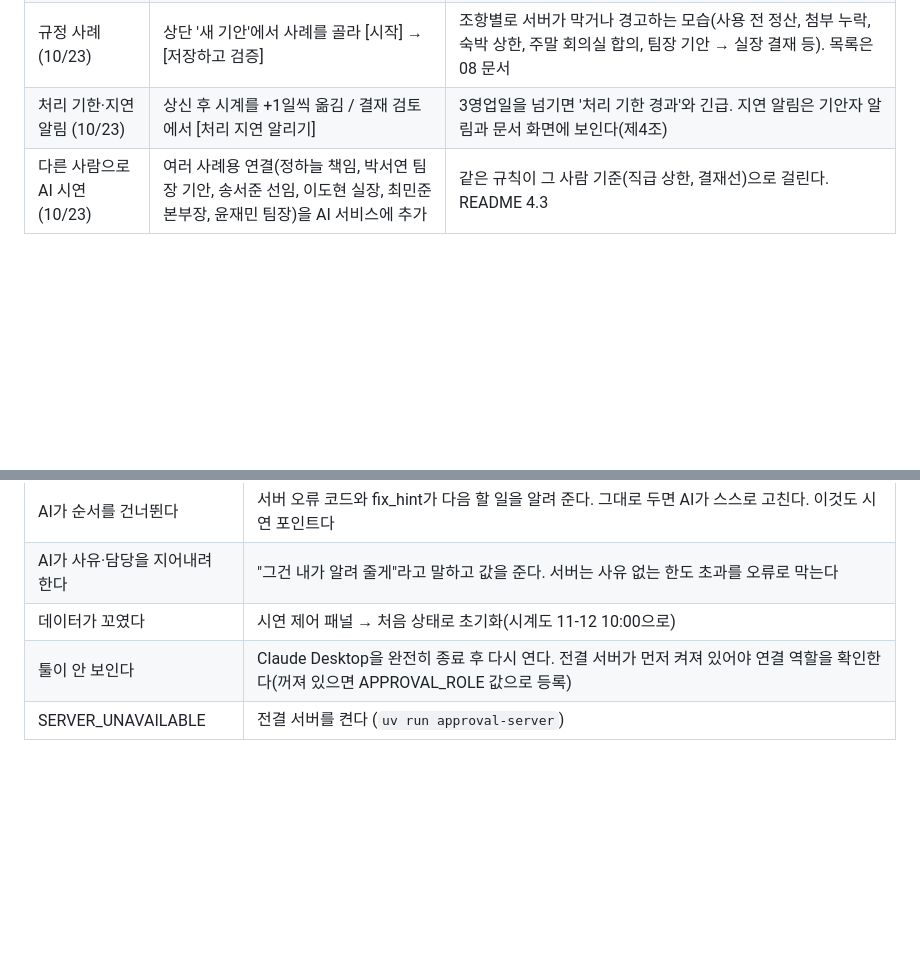
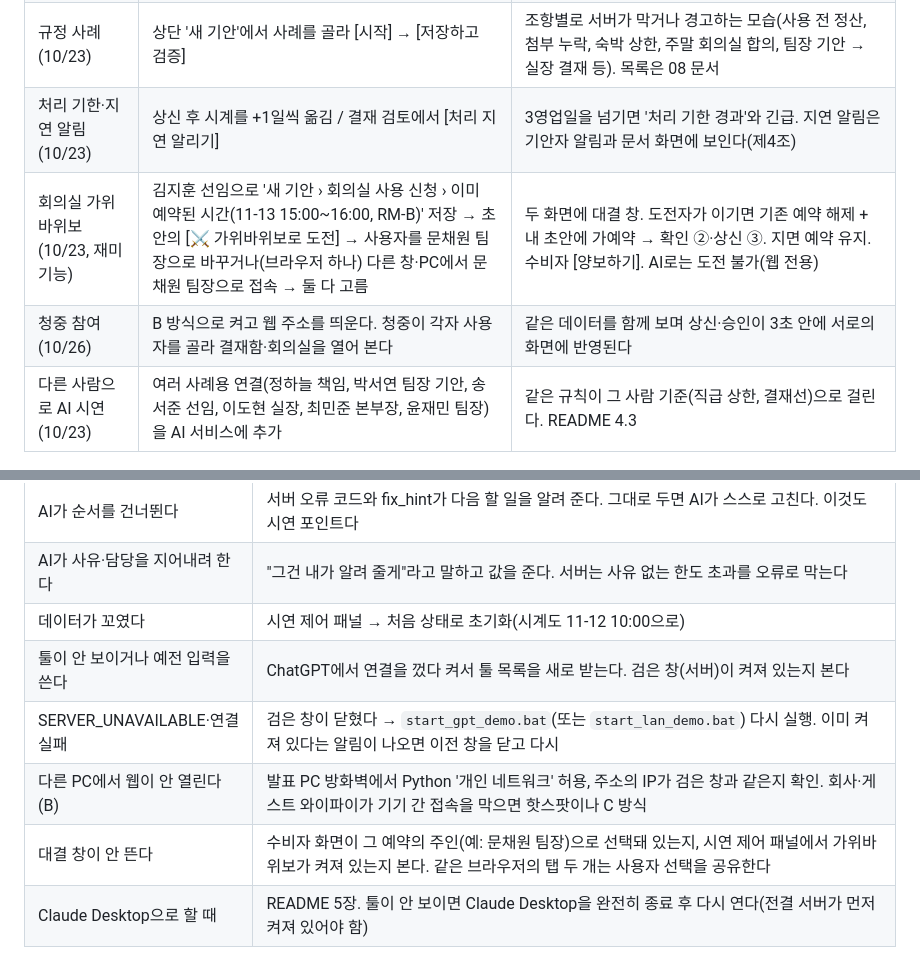
Before and after one commit to Maru625/HG-AI, a Markdown page: docs/specs/01_시연_대본.md, 2 parts joined by grey strips. Rendered like a GitHub page; blank space fills up the shorter version.

```diff
--- a/docs/specs/01_시연_대본.md
+++ b/docs/specs/01_시연_대본.md
@@ -64,6 +75,8 @@
 | 정기 알림 | 시연 제어 패널에서 시계를 13:59로 맞추고 +30분 | 14:00 정기 알림이 결재 대기 전체를 묶어 온다 |
 | 규정 사례 (10/23) | 상단 '새 기안'에서 사례를 골라 [시작] → [저장하고 검증] | 조항별로 서버가 막거나 경고하는 모습(사용 전 정산, 첨부 누락, 숙박 상한, 주말 회의실 합의, 팀장 기안 → 실장 결재 등). 목록은 08 문서 |
 | 처리 기한·지연 알림 (10/23) | 상신 후 시계를 +1일씩 옮김 / 결재 검토에서 [처리 지연 알리기] | 3영업일을 넘기면 '처리 기한 경과'와 긴급. 지연 알림은 기안자 알림과 문서 화면에 보인다(제4조) |
+| 회의실 가위바위보 (10/23, 재미 기능) | 김지훈 선임으로 '새 기안 › 회의실 사용 신청 › 이미 예약된 시간(11-13 15:00~16:00, RM-B)' 저장 → 초안의 [⚔️ 가위바위보로 도전] → 사용자를 문채원 팀장으로 바꾸거나(브라우저 하나) 다른 창·PC에서 문채원 팀장으로 접속 → 둘 다 고름 | 두 화면에 대결 창. 도전자가 이기면 기존 예약 해제 + 내 초안에 가예약 → 확인 ②·상신 ③. 지면 예약 유지. 수비자 [양보하기]. AI로는 도전 불가(웹 전용) |
+| 청중 참여 (10/26) | B 방식으로 켜고 웹 주소를 띄운다. 청중이 각자 사용자를 골라 결재함·회의실을 열어 본다 | 같은 데이터를 함께 보며 상신·승인이 3초 안에 서로의 화면에 반영된다 |
 | 다른 사람으로 AI 시연 (10/23) | 여러 사례용 연결(정하늘 책임, 박서연 팀장 기안, 송서준 선임, 이도현 실장, 최민준 본부장, 윤재민 팀장)을 AI 서비스에 추가 | 같은 규칙이 그 사람 기준(직급 상한, 결재선)으로 걸린다. README 4.3 |
 
 ## 5. 막혔을 때
@@ -73,5 +86,8 @@
 | AI가 순서를 건너뛴다 | 서버 오류 코드와 fix_hint가 다음 할 일을 알려 준다. 그대로 두면 AI가 스스로 고친다. 이것도 시연 포인트다 |
 | AI가 사유·담당을 지어내려 한다 | "그건 내가 알려 줄게"라고 말하고 값을 준다. 서버는 사유 없는 한도 초과를 오류로 막는다 |
 | 데이터가 꼬였다 | 시연 제어 패널 → 처음 상태로 초기화(시계도 11-12 10:00으로) |
-| 툴이 안 보인다 | Claude Desktop을 완전히 종료 후 다시 연다. 전결 서버가 먼저 켜져 있어야 연결 역할을 확인한다(꺼져 있으면 APPROVAL_ROLE 값으로 등록) |
-| SERVER_UNAVAILABLE | 전결 서버를 켠다 (`uv run approval-server`) |
+| 툴이 안 보이거나 예전 입력을 쓴다 | ChatGPT에서 연결을 껐다 켜서 툴 목록을 새로 받는다. 검은 창(서버)이 켜져 있는지 본다 |
+| SERVER_UNAVAILABLE·연결 실패 | 검은 창이 닫혔다 → `start_gpt_demo.bat`(또는 `start_lan_demo.bat`) 다시 실행. 이미 켜져 있다는 알림이 나오면 이전 창을 닫고 다시 |
+| 다른 PC에서 웹이 안 열린다 (B) | 발표 PC 방화벽에서 Python '개인 네트워크' 허용, 주소의 IP가 검은 창과 같은지 확인. 회사·게스트 와이파이가 기기 간 접속을 막으면 핫스팟이나 C 방식 |
+| 대결 창이 안 뜬다 | 수비자 화면이 그 예약의 주인(예: 문채원 팀장)으로 선택돼 있는지, 시연 제어 패널에서 가위바위보가 켜져 있는지 본다. 같은 브라우저의 탭 두 개는 사용자 선택을 공유한다 |
+| Claude Desktop으로 할 때 | README 5장. 툴이 안 보이면 Claude Desktop을 완전히 종료 후 다시 연다(전결 서버가 먼저 켜져 있어야 함) |
```
Also changed, not shown: other parts of docs/specs/01_시연_대본.md (+23 -12 lines).
